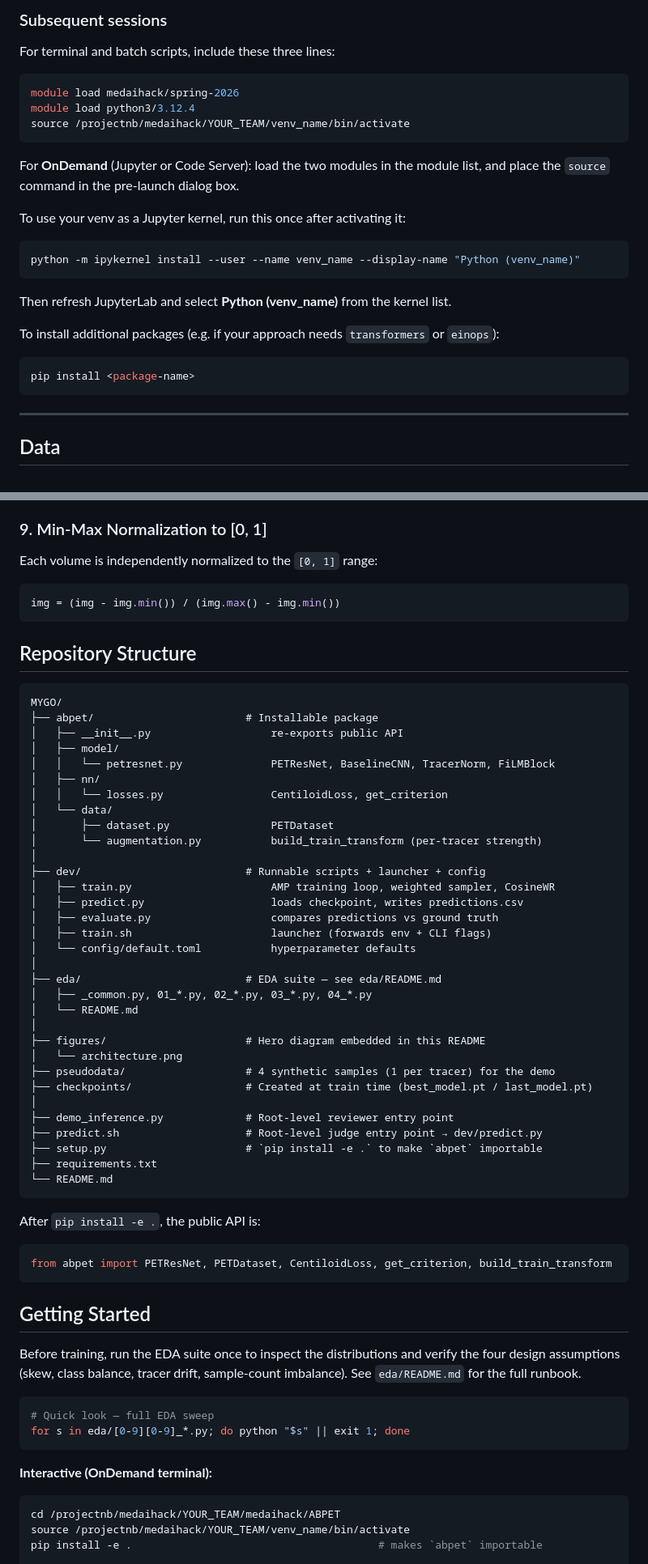
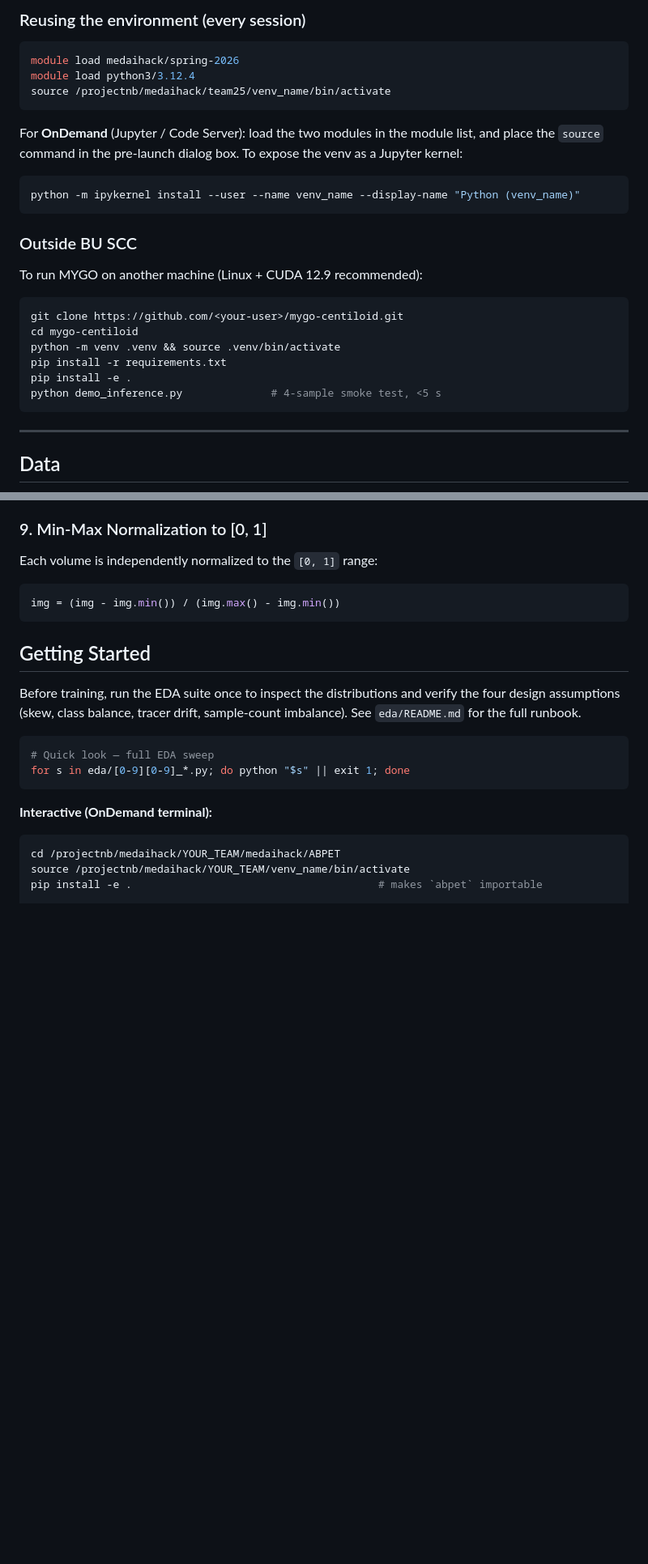
Before and after one commit to JimmyToluene/MYGO-Centiloid, a Markdown page: README.md, 2 parts joined by grey strips. Shown at 81% size. Rendered like a GitHub page; blank space fills up the shorter version.

````diff
--- a/README.md
+++ b/README.md
@@ -57,29 +103,32 @@ pip install -r requirements.txt
 ```
 
-### Subsequent sessions
-
-For terminal and batch scripts, include these three lines:
+### Reusing the environment (every session)
 
 ```bash
 module load medaihack/spring-2026
 module load python3/3.12.4
-source /projectnb/medaihack/YOUR_TEAM/venv_name/bin/activate
+source /projectnb/medaihack/team25/venv_name/bin/activate
 ```
 
-For **OnDemand** (Jupyter or Code Server): load the two modules in the module list, and place the `source` command in the pre-launch dialog box.
-
-To use your venv as a Jupyter kernel, run this once after activating it:
+For **OnDemand** (Jupyter / Code Server): load the two modules in the
+module list, and place the `source` command in the pre-launch dialog box.
+To expose the venv as a Jupyter kernel:
 
 ```bash
 python -m ipykernel install --user --name venv_name --display-name "Python (venv_name)"
 ```
 
-Then refresh JupyterLab and select **Python (venv_name)** from the kernel list.
+### Outside BU SCC
 
-To install additional packages (e.g. if your approach needs `transformers` or `einops`):
+To run MYGO on another machine (Linux + CUDA 12.9 recommended):
 
 ```bash
-pip install <package-name>
+git clone https://github.com/<your-user>/mygo-centiloid.git
+cd mygo-centiloid
+python -m venv .venv && source .venv/bin/activate
+pip install -r requirements.txt
+pip install -e .
+python demo_inference.py              # 4-sample smoke test, <5 s
 ```
 
 ---
@@ -173,49 +222,6 @@ Each volume is independently normalized to the `[0, 1]` range:
 
 ```python
 img = (img - img.min()) / (img.max() - img.min())
-```
-
-## Repository Structure
-
-```text
-MYGO/
-├── abpet/                        # Installable package
-│   ├── __init__.py                   re-exports public API
-│   ├── model/
-│   │   └── petresnet.py              PETResNet, BaselineCNN, TracerNorm, FiLMBlock
-│   ├── nn/
-│   │   └── losses.py                 CentiloidLoss, get_criterion
-│   └── data/
-│       ├── dataset.py                PETDataset
-│       └── augmentation.py           build_train_transform (per-tracer strength)
-│
-├── dev/                          # Runnable scripts + launcher + config
-│   ├── train.py                      AMP training loop, weighted sampler, CosineWR
-│   ├── predict.py                    loads checkpoint, writes predictions.csv
-│   ├── evaluate.py                   compares predictions vs ground truth
-│   ├── train.sh                      launcher (forwards env + CLI flags)
-│   └── config/default.toml           hyperparameter defaults
-│
-├── eda/                          # EDA suite — see eda/README.md
-│   ├── _common.py, 01_*.py, 02_*.py, 03_*.py, 04_*.py
-│   └── README.md
-│
-├── figures/                      # Hero diagram embedded in this README
-│   └── architecture.png
-├── pseudodata/                   # 4 synthetic samples (1 per tracer) for the demo
-├── checkpoints/                  # Created at train time (best_model.pt / last_model.pt)
-│
-├── demo_inference.py             # Root-level reviewer entry point
-├── predict.sh                    # Root-level judge entry point → dev/predict.py
-├── setup.py                      # `pip install -e .` to make `abpet` importable
-├── requirements.txt
-└── README.md
-```
-
-After `pip install -e .`, the public API is:
-
-```python
-from abpet import PETResNet, PETDataset, CentiloidLoss, get_criterion, build_train_transform
 ```
 
 ## Getting Started
````
Also changed, not shown: other parts of README.md (+88 -23 lines).
